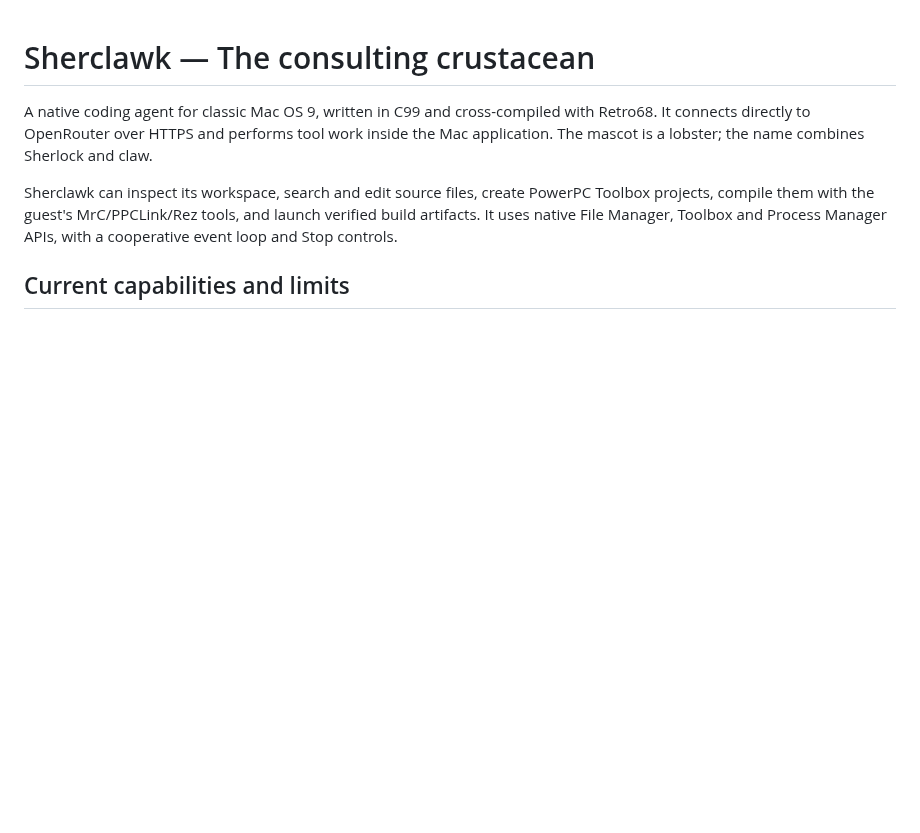
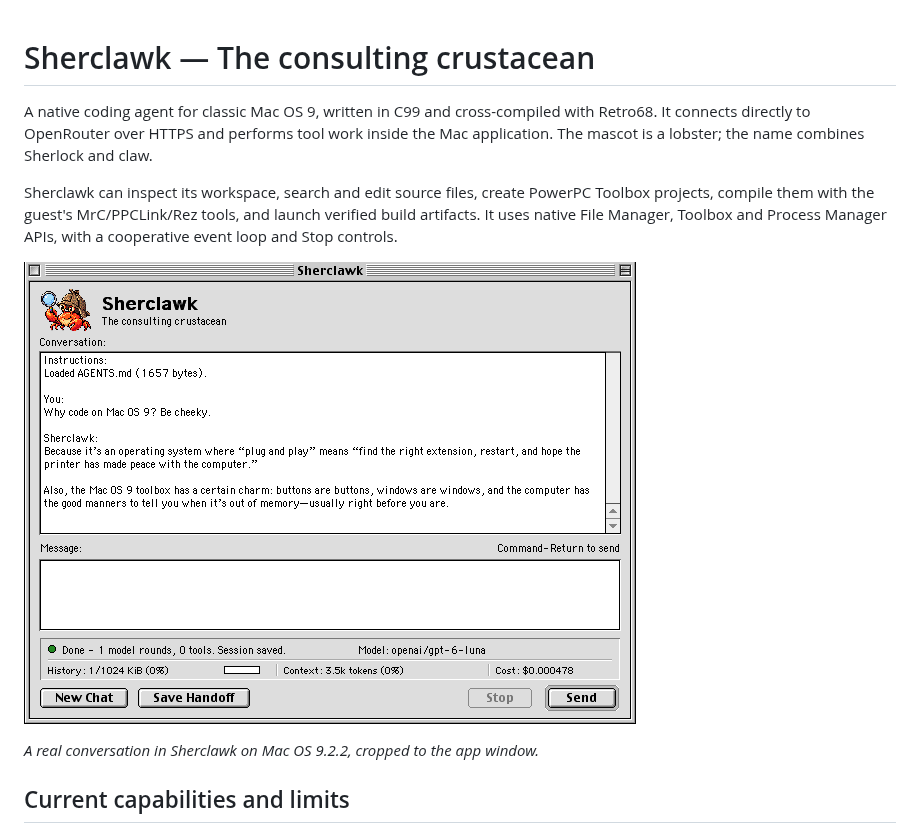
Before and after one commit to lumberbarons/sherclawk, a Markdown page: README.md, the part around the change. Drawn GitHub-style; pictures changed too: art/sherclawk-screenshot.png (added); blank space fills up the shorter version.

Commit message:
docs: Add real Sherclawk guest screenshot to README (#175)

```diff
--- a/README.md
+++ b/README.md
@@ -9,6 +9,10 @@ Sherclawk can inspect its workspace, search and edit source files, create
 PowerPC Toolbox projects, compile them with the guest's MrC/PPCLink/Rez tools,
 and launch verified build artifacts. It uses native File Manager, Toolbox and
 Process Manager APIs, with a cooperative event loop and Stop controls.
+
+![Sherclawk running on Mac OS 9.2.2, replying to “Why code on Mac OS 9? Be cheeky.”](art/sherclawk-screenshot.png)
+
+*A real conversation in Sherclawk on Mac OS 9.2.2, cropped to the app window.*
 
 ## Current capabilities and limits
 
```
